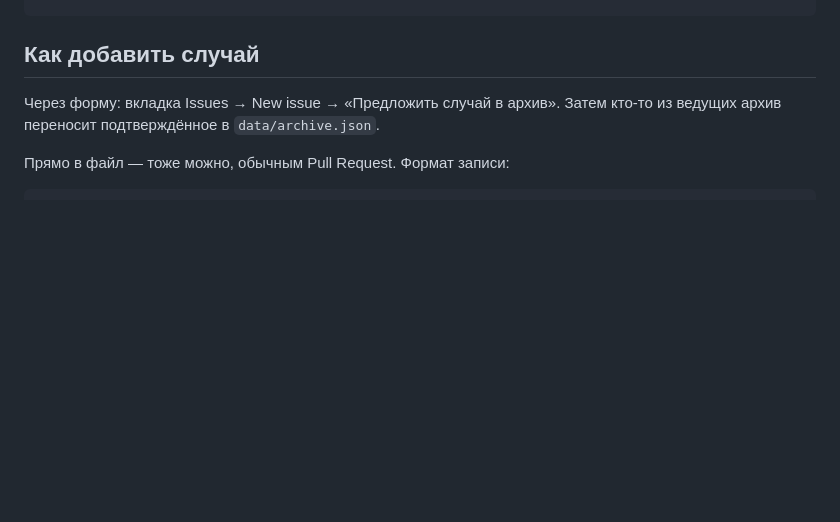
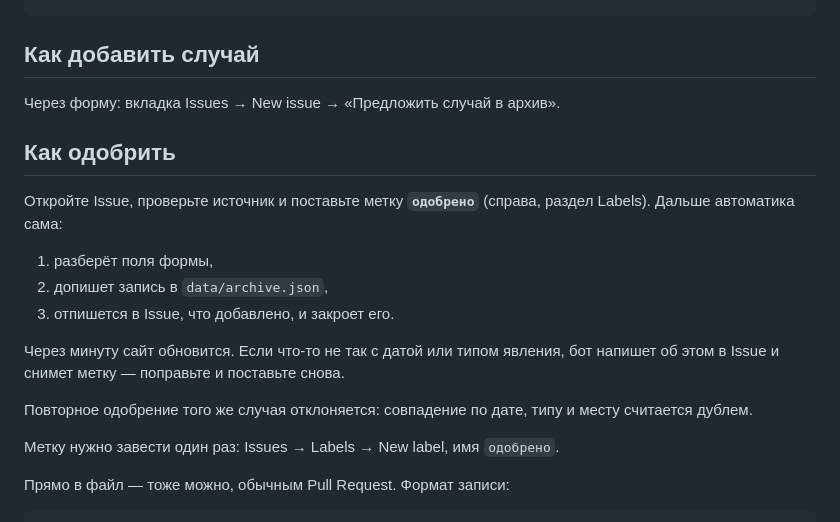
Before and after one commit to Hen1ch/sakha-storm-log, a Markdown page: README.md, the part around the change. Rendered like a GitHub page; blank space fills up the shorter version.

```diff
--- a/README.md
+++ b/README.md
@@ -33,7 +33,23 @@ JSON с диска. Запускайте так:
 ## Как добавить случай
 
 Через форму: вкладка Issues → New issue → «Предложить случай в архив».
-Затем кто-то из ведущих архив переносит подтверждённое в `data/archive.json`.
+
+## Как одобрить
+
+Откройте Issue, проверьте источник и поставьте метку **`одобрено`**
+(справа, раздел Labels). Дальше автоматика сама:
+
+1. разберёт поля формы,
+2. допишет запись в `data/archive.json`,
+3. отпишется в Issue, что добавлено, и закроет его.
+
+Через минуту сайт обновится. Если что-то не так с датой или типом явления,
+бот напишет об этом в Issue и снимет метку — поправьте и поставьте снова.
+
+Повторное одобрение того же случая отклоняется: совпадение по дате, типу
+и месту считается дублем.
+
+Метку нужно завести один раз: Issues → Labels → New label, имя `одобрено`.
 
 Прямо в файл — тоже можно, обычным Pull Request. Формат записи:
 
```
